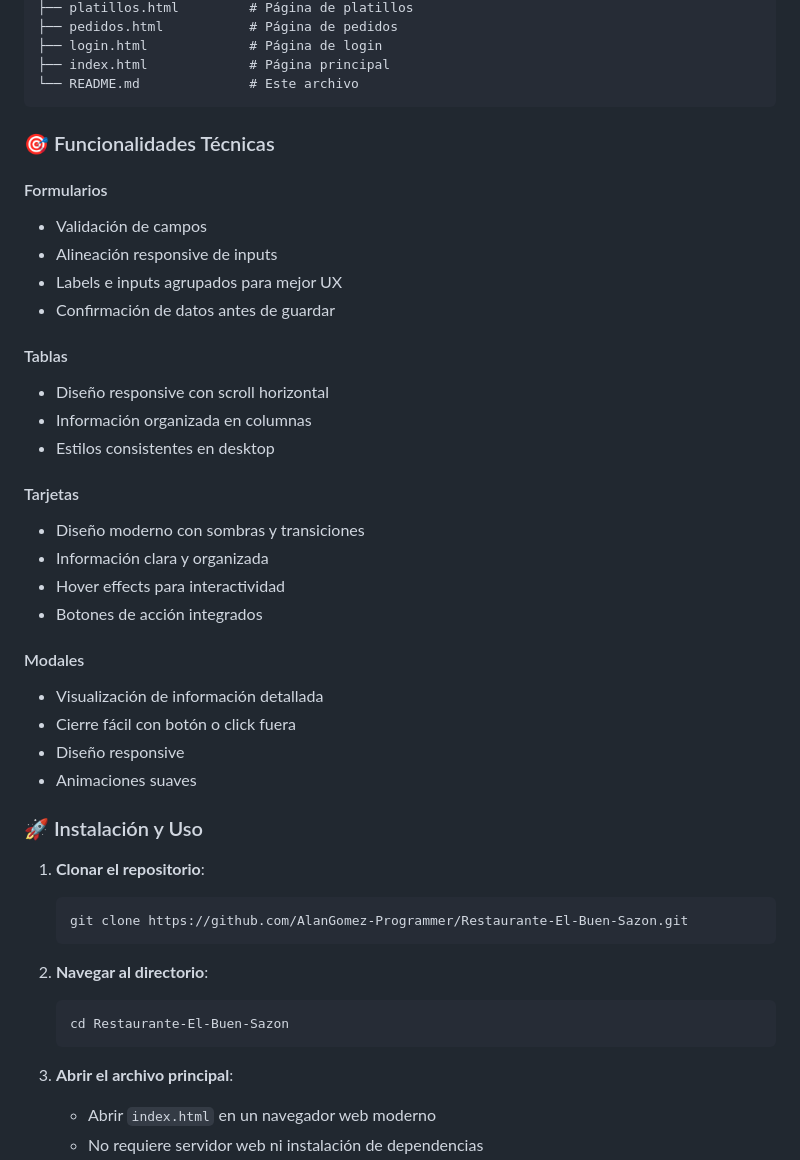
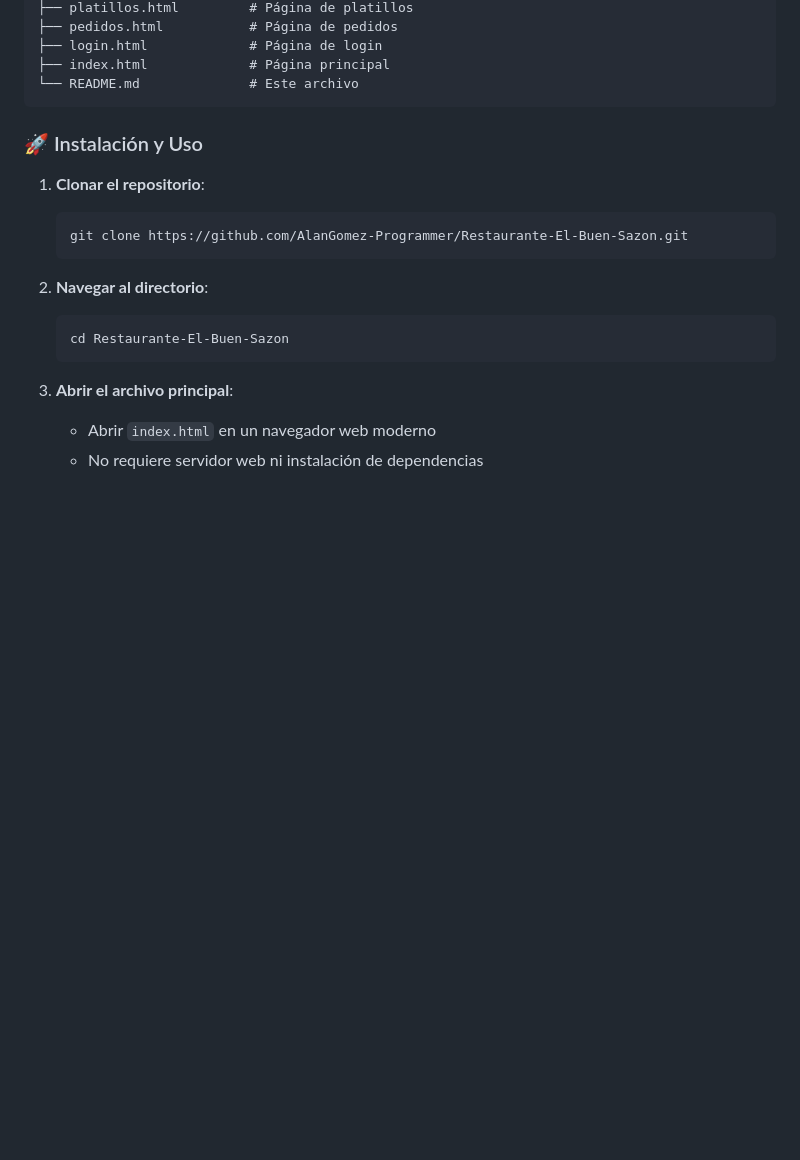
Before and after one commit to AlanGomez-Programmer/Restaurante-El-Buen-Sazon, a Markdown page: README.md, the part around one of its changes. Rendered like a GitHub page; blank space fills up the shorter version.

````diff
--- a/README.md
+++ b/README.md
@@ -111,32 +111,6 @@ Restaurante-El-Buen-Sazon/
 ├── index.html             # Página principal
 └── README.md              # Este archivo
 ```
-
-### 🎯 Funcionalidades Técnicas
-
-#### Formularios
-- Validación de campos
-- Alineación responsive de inputs
-- Labels e inputs agrupados para mejor UX
-- Confirmación de datos antes de guardar
-
-#### Tablas
-- Diseño responsive con scroll horizontal
-- Información organizada en columnas
-- Estilos consistentes en desktop
-
-#### Tarjetas
-- Diseño moderno con sombras y transiciones
-- Información clara y organizada
-- Hover effects para interactividad
-- Botones de acción integrados
-
-#### Modales
-- Visualización de información detallada
-- Cierre fácil con botón o click fuera
-- Diseño responsive
-- Animaciones suaves
-
 ### 🚀 Instalación y Uso
 
 1. **Clonar el repositorio**:
````
Also changed, not shown: other parts of README.md (+1 -28 lines).
